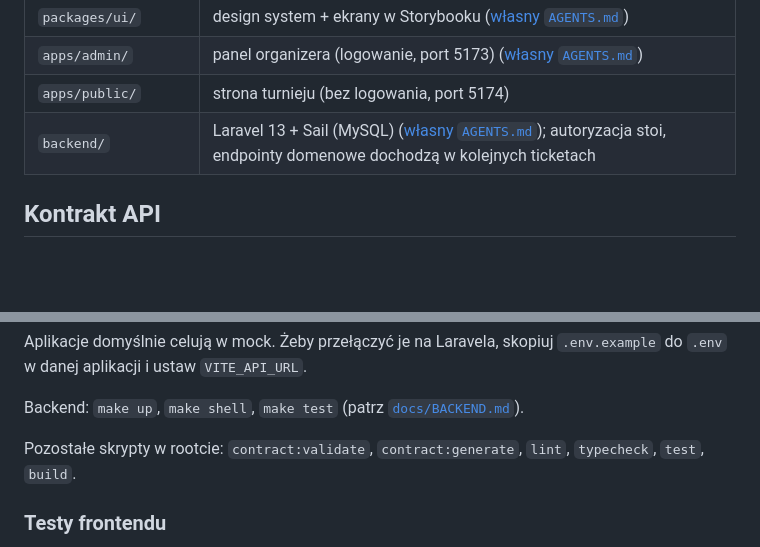
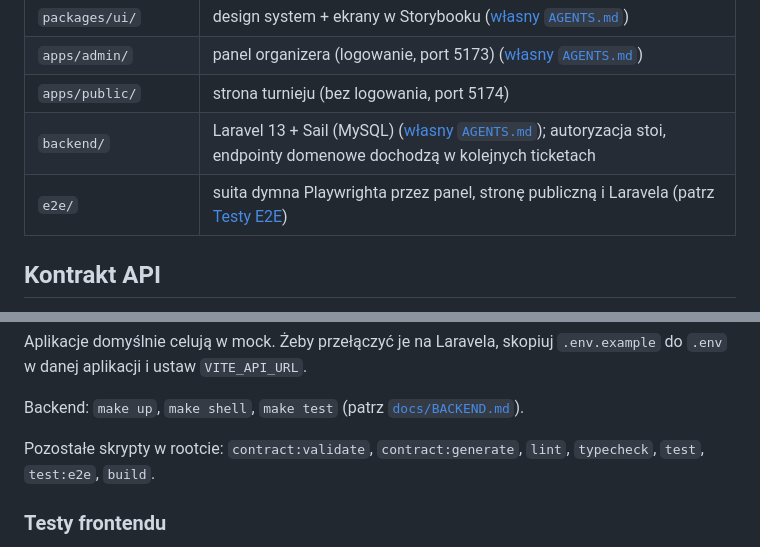
Before and after one commit to dawer2253/sports-tournament-app, a Markdown page: AGENTS.md, 2 parts joined by grey strips. GitHub-like rendering; blank space fills up the shorter version.

```diff
--- a/AGENTS.md
+++ b/AGENTS.md
@@ -27,6 +27,7 @@ npm workspaces, jeden `package-lock.json` w rootcie. Bez Turborepo.
 | `apps/admin/` | panel organizera (logowanie, port 5173) ([własny `AGENTS.md`](apps/admin/AGENTS.md)) |
 | `apps/public/` | strona turnieju (bez logowania, port 5174) |
 | `backend/` | Laravel 13 + Sail (MySQL) ([własny `AGENTS.md`](backend/AGENTS.md)); autoryzacja stoi, endpointy domenowe dochodzą w kolejnych ticketach |
+| `e2e/` | suita dymna Playwrighta przez panel, stronę publiczną i Laravela (patrz [Testy E2E](#testy-e2e)) |
 
 ## Kontrakt API
 
@@ -66,7 +67,7 @@ Aplikacje domyślnie celują w mock. Żeby przełączyć je na Laravela, skopiuj
 Backend: `make up`, `make shell`, `make test` (patrz [`docs/BACKEND.md`](docs/BACKEND.md)).
 
 Pozostałe skrypty w rootcie: `contract:validate`, `contract:generate`, `lint`,
-`typecheck`, `test`, `build`.
+`typecheck`, `test`, `test:e2e`, `build`.
 
 ### Testy frontendu
 
```
Also changed, not shown: other parts of AGENTS.md (+45 -1 lines), docs/BACKEND.md (+10 -0 lines).
